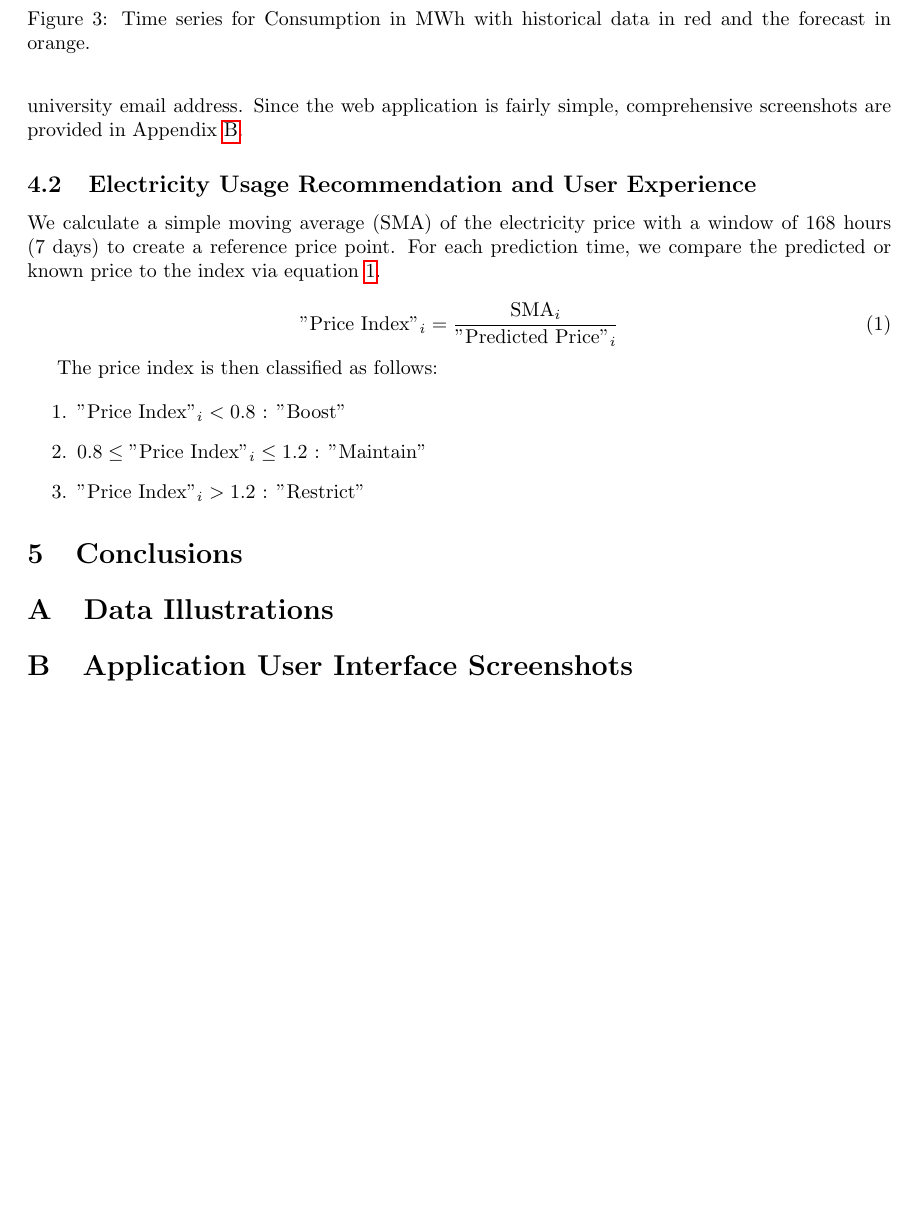
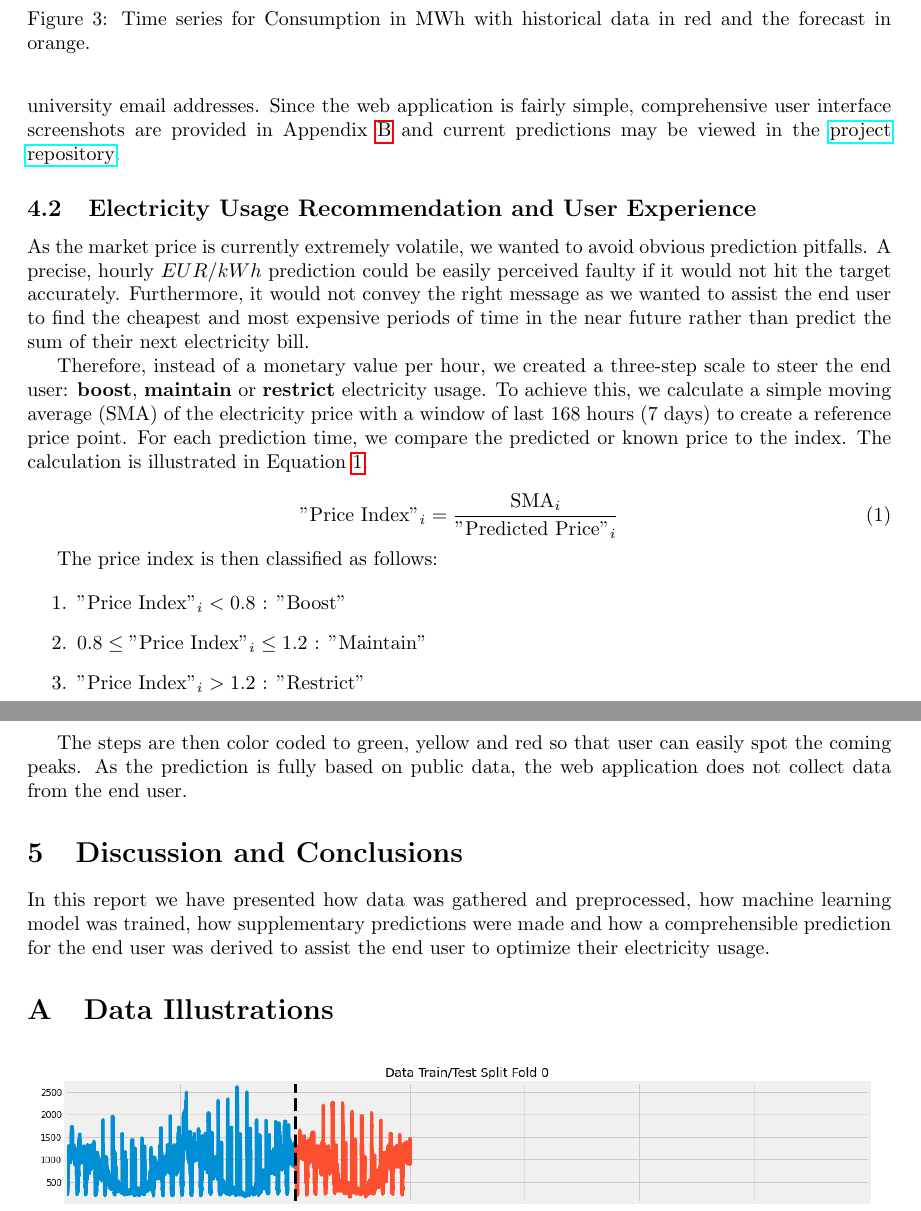
Before and after one commit to IDS-mini/electricity, a LaTeX document (report/report.tex): part of page 7 of 8 before the commit and two parts of pages 7 and 8 of 9 after it, the two joined at a grey line, cut so that both start at the same text, the shorter picture padded with empty space. Compiled offline with pdfLaTeX.

Commit message:
add chapter 4 to report

```diff
--- a/report/report.tex
+++ b/report/report.tex
@@ -158,10 +158,12 @@ Our deliverable is a web application built with FastAPI that serves a landing pa
 
-To run the app, one needs API key for the \href{https://data.fingrid.fi/open-data-forms/registration/}{Fingrid API} which is set to an environment variable used by \href{https://github.com/IDS-mini/electricity/blob/main/src/app/utils/fetch_consumption.py}{fetch\_consumption.py}. The project author's API key is not stored in the public repository. For project evaluation purposes the API key can be acquired from the project authors from their university email address. Since the web application is fairly simple, comprehensive screenshots are provided in Appendix \ref{section:appendixb}.
+To run the app, one needs API key for the \href{https://data.fingrid.fi/open-data-forms/registration/}{Fingrid API} which is set into an environment variable used by \href{https://github.com/IDS-mini/electricity/blob/main/src/app/utils/fetch_consumption.py}{fetch\_consumption.py}. The project authors' API key is not stored in the public repository. For project evaluation purposes the API key can be acquired from the project authors via their university email addresses. Since the web application is fairly simple, comprehensive user interface screenshots are provided in Appendix \ref{section:appendixb} and current predictions may be viewed in the \href{https://github.com/IDS-mini/electricity/blob/main/forecast_data/forecasts.csv}{project repository}.
 
 \subsection{Electricity Usage Recommendation and User Experience}
 \label{subsection:ux}
 
-We calculate a simple moving average (SMA) of the electricity price with a window of 168 hours (7 days) to create a reference price point. For each prediction time, we compare the predicted or known price to the index via equation \ref{eq:index}.
+As the market price is currently extremely volatile, we wanted to avoid obvious prediction pitfalls. A precise, hourly $EUR/kWh$ prediction could be easily perceived faulty if it would not hit the target accurately. Furthermore, it would not convey the right message as we wanted to assist the end user to find the cheapest and most expensive periods of time in the near future rather than predict the sum of their next electricity bill.
+
+Therefore, instead of a monetary value per hour, we created a three-step scale to steer the end user: \textbf{boost}, \textbf{maintain} or \textbf{restrict} electricity usage. To achieve this, we calculate a simple moving average (SMA) of the electricity price with a window of last 168 hours (7 days) to create a reference price point. For each prediction time, we compare the predicted or known price to the index. The calculation is illustrated in Equation \ref{eq:index}.
 
 
 \begin{equation} \label{eq:index}
@@ -176,8 +178,12 @@ The price index is then classified as follows:
     \item $\text{"Price Index"}_i > 1.2$ : "Restrict"
 \end{enumerate}
 
-\section{Conclusions}
+The steps are then color coded to green, yellow and red so that user can easily spot the coming peaks. As the prediction is fully based on public data, the web application does not collect data from the end user.
+
+\section{Discussion and Conclusions}
 \label{section:conclusions}
+
+In this report we have presented how data was gathered and preprocessed, how machine learning model was trained, how supplementary predictions were made and how a comprehensible prediction for the end user was derived to assist the end user to optimize their electricity usage.
 
 %% what was achieved
 %% what was learned
```
Also changed, not shown: report/appendices/graphs.tex (+1 -1 lines), report/report.tex (6 more changed lines).
